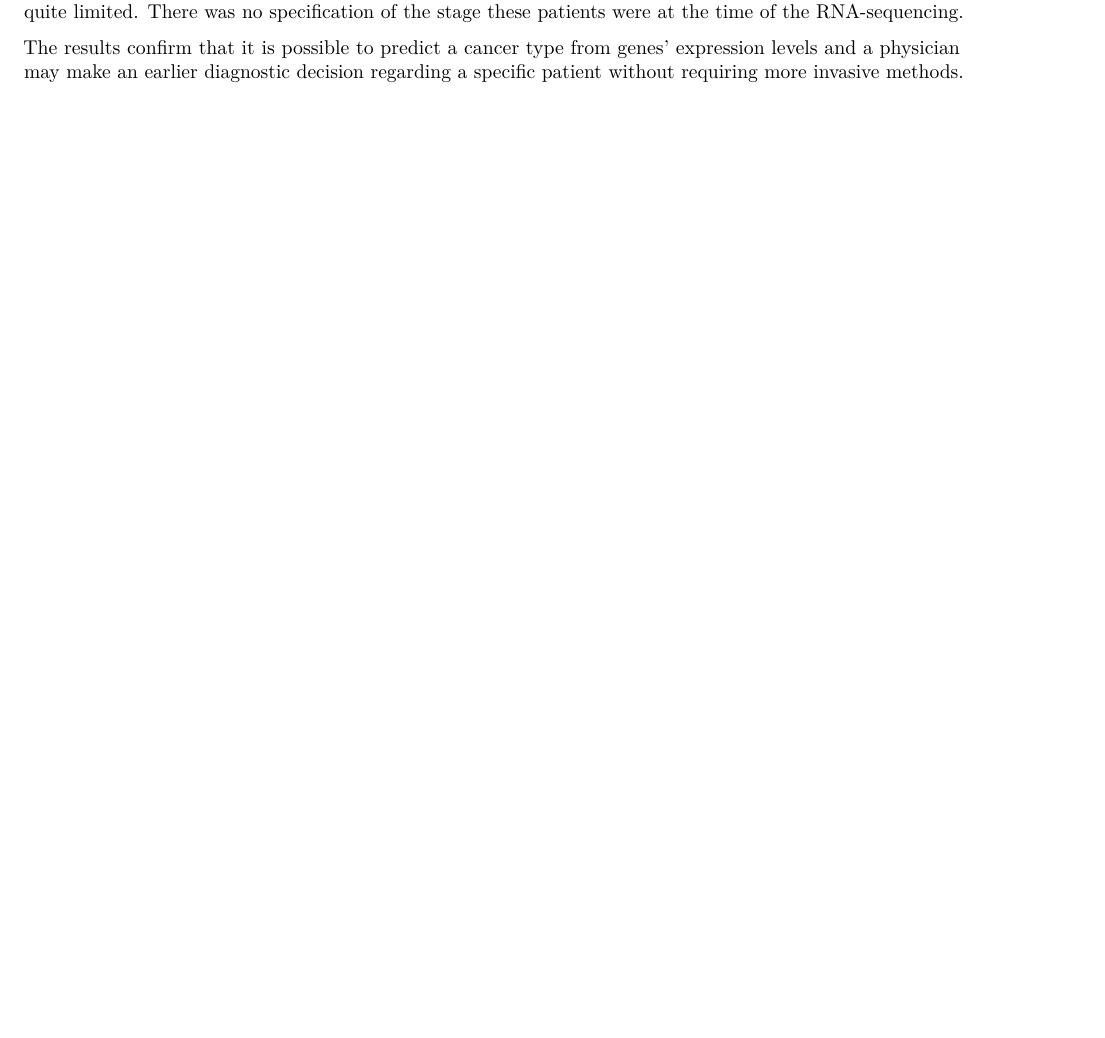
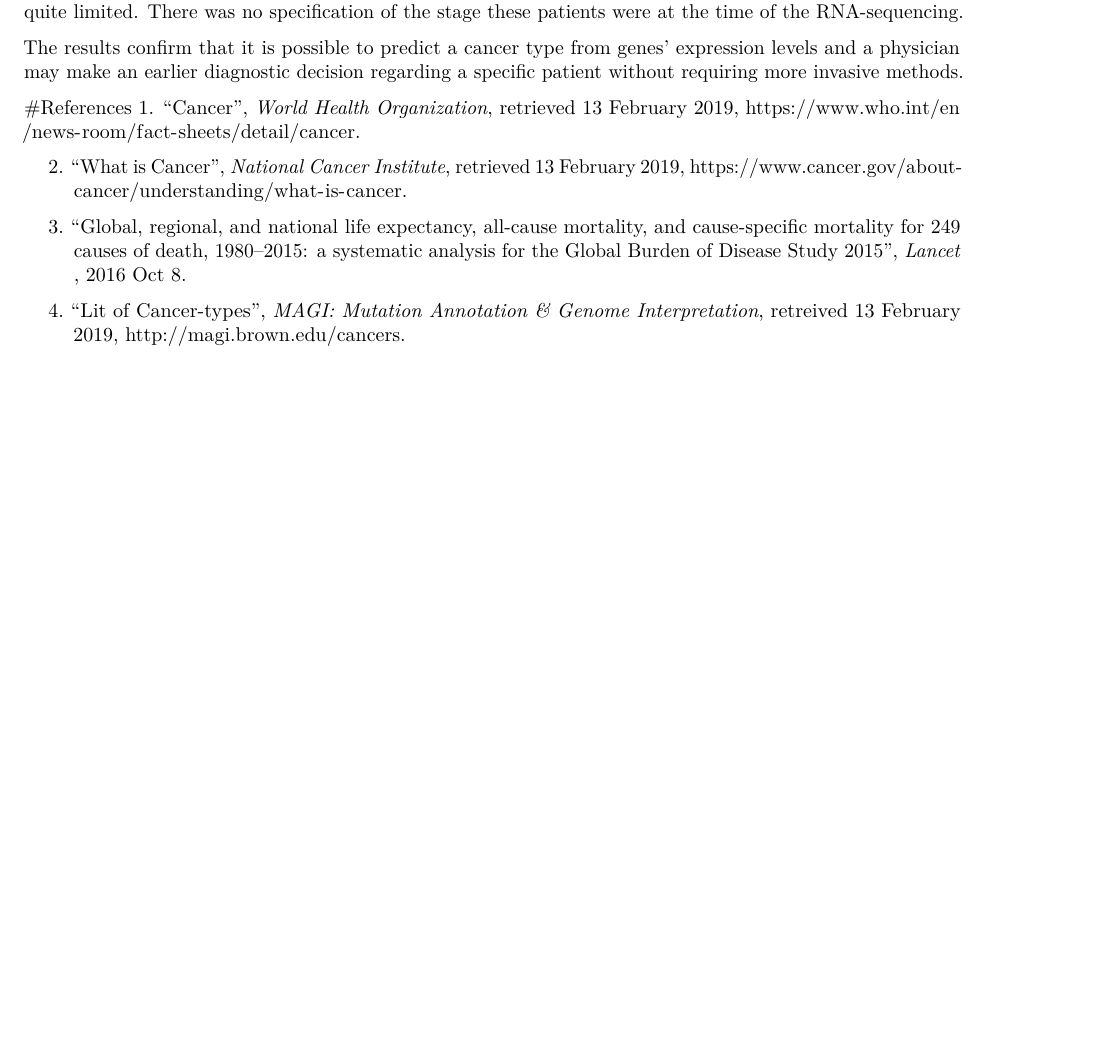
Before and after one commit to Hildsley/CYO_Capstone, an R Markdown document (Report_CYO_Project_Edx.Rmd): part of page 7 of 7, cut so that both start at the same text, the shorter picture padded with empty space. Rendered offline with R 4.5, knitr and Pandoc, then LaTeX, with nearby package versions; some code elsewhere in the file could not run offline.

Commit message:
some references added

```diff
--- a/Report_CYO_Project_Edx.Rmd
+++ b/Report_CYO_Project_Edx.Rmd
@@ -320,3 +320,12 @@ Following the analysis of the predictions, the model perfectly predicted the can
 The LDA model perfectly predicted each cancer type from the validation step. This result is excellent since detection of cancer types may be very valuable, especially if one would like to allocate risk factors to different patients. One shortcoming though is that the information regarding the cancer types is quite limited. There was no specification of the stage these patients were at the time of the RNA-sequencing.
 
 The results confirm that it is possible to predict a cancer type from genes' expression levels and a physician may make an earlier diagnostic decision regarding a specific patient without requiring more invasive methods.
+
+#References
+1. "Cancer", _World Health Organization_, retrieved 13 February 2019, https://www.who.int/en/news-room/fact-sheets/detail/cancer.
+
+2. "What is Cancer", _National Cancer Institute_, retrieved 13 February 2019, https://www.cancer.gov/about-cancer/understanding/what-is-cancer.
+
+3. "Global, regional, and national life expectancy, all-cause mortality, and cause-specific mortality for 249 causes of death, 1980–2015: a systematic analysis for the Global Burden of Disease Study 2015", _Lancet _, 2016 Oct 8.
+
+4. "Lit of Cancer-types", _MAGI: Mutation Annotation & Genome Interpretation_, retreived 13 February 2019, http://magi.brown.edu/cancers.
```
